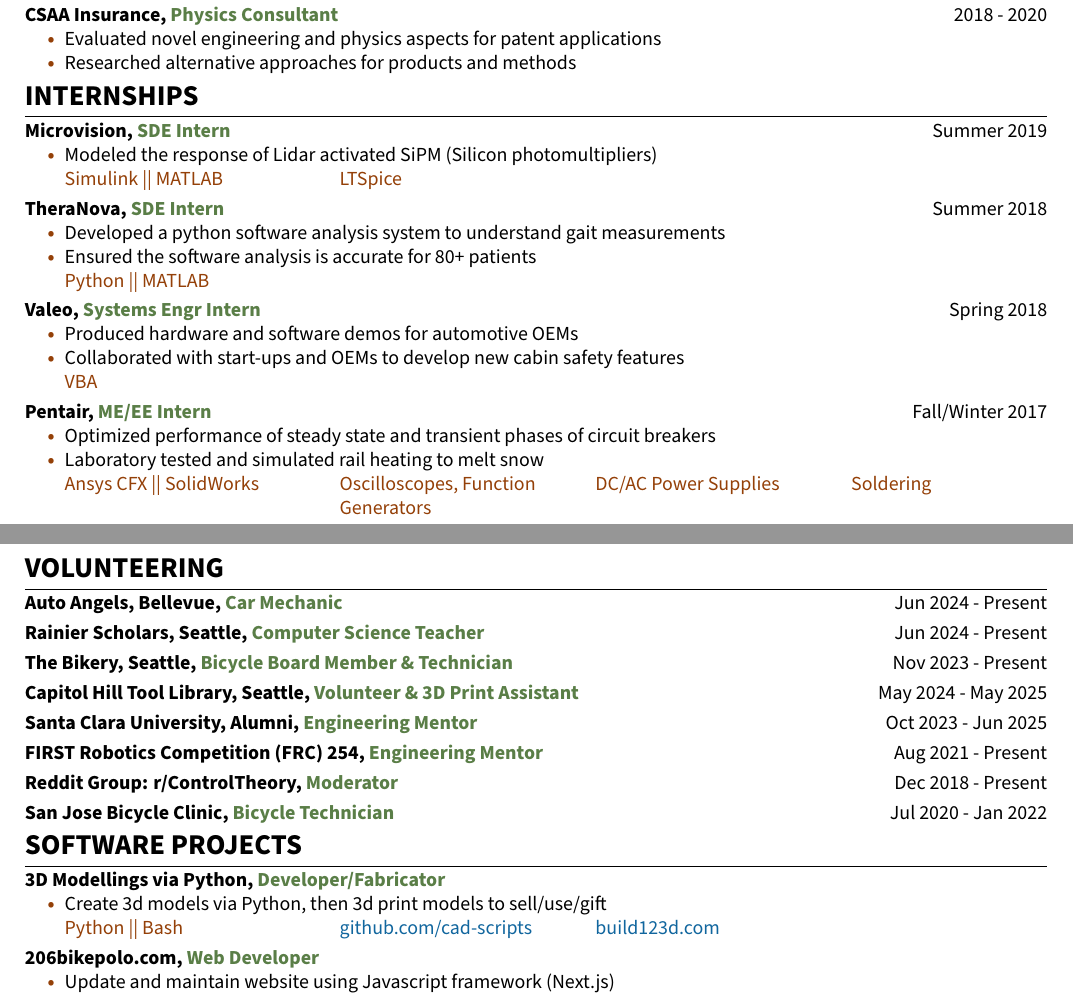
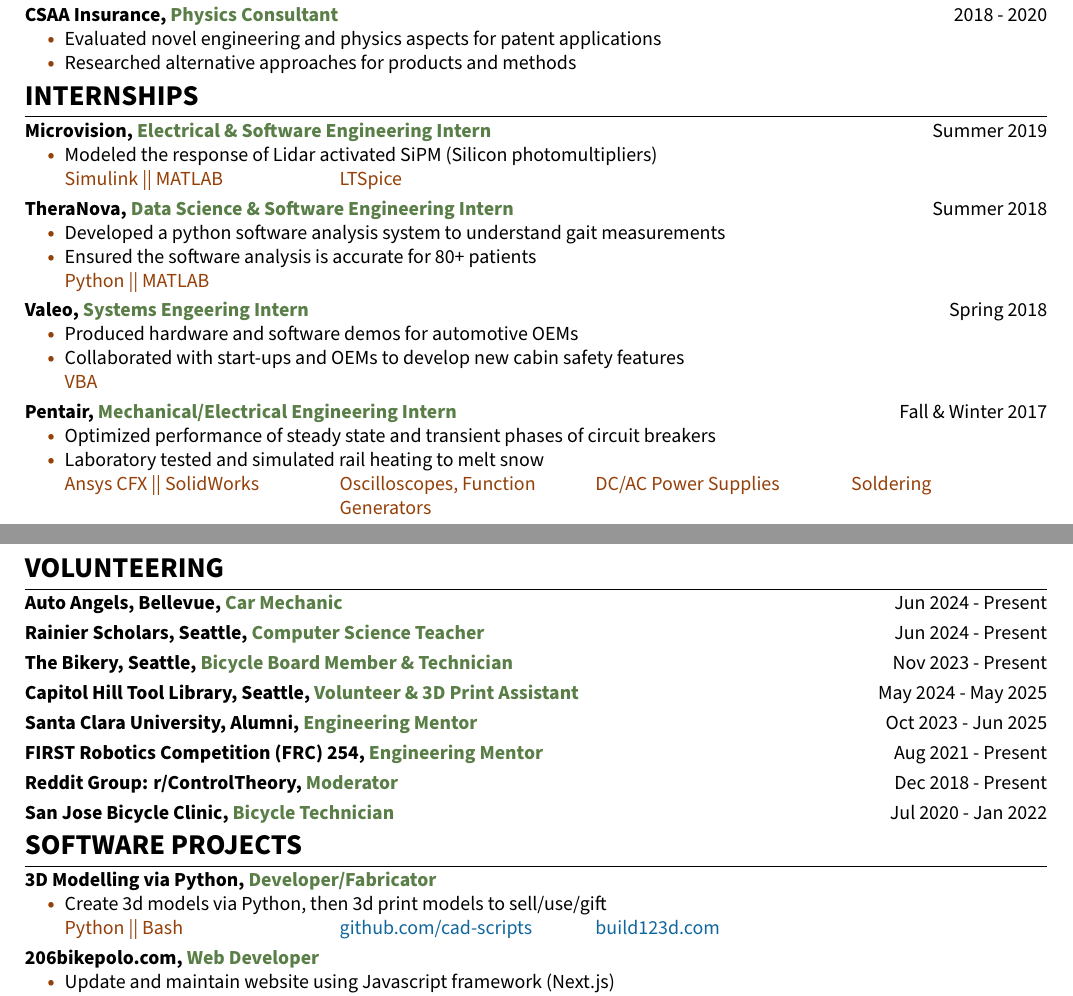
Before and after one commit to ab12gu/personal-resume, a LaTeX document (document.tex, which reads content/internships.tex, content/software-projects.tex): two parts of pages 2 and 3 of 3, joined at a grey line, cut so that both start at the same text. Compiled offline with XeLaTeX; a missing font is replaced by an installed copy or a similar font.

Commit message:
Expand out intership roles

```diff
--- a/content/internships.tex
+++ b/content/internships.tex
@@ -8,7 +8,7 @@
 % Microvision
 %%%%%%%%%%%%%%%%%%%%%%%%%%%%%%%%%%%%%%%%%%%%%%%%%%%%%%%%%%%%%%%%%%%%%%%%%%%%%
 
-\subtitle{Microvision}{SDE Intern}{Summer 2019}
+\subtitle{Microvision}{Electrical \& Software Engineering Intern}{Summer 2019}
 
 \begin{itemize}
     \item Modeled the response of Lidar activated SiPM (Silicon photomultipliers)
@@ -21,7 +21,7 @@
 % TheraNova
 %%%%%%%%%%%%%%%%%%%%%%%%%%%%%%%%%%%%%%%%%%%%%%%%%%%%%%%%%%%%%%%%%%%%%%%%%%%%
 
-\subtitle{TheraNova}{SDE Intern}{Summer 2018}
+\subtitle{TheraNova}{Data Science \& Software Engineering Intern}{Summer 2018}
 
 \begin{itemize}
     \item Developed a python software analysis system to understand gait measurements
@@ -35,7 +35,7 @@
 % Valeo
 %%%%%%%%%%%%%%%%%%%%%%%%%%%%%%%%%%%%%%%%%%%%%%%%%%%%%%%%%%%%%%%%%%%%%%%%%%%%
 
-\subtitle{Valeo}{Systems Engr Intern}{Spring 2018}
+\subtitle{Valeo}{Systems Engeering Intern}{Spring 2018}
 
 \begin{itemize}
     \item Produced hardware and software demos for automotive OEMs
@@ -49,7 +49,7 @@
 % Pentair
 %%%%%%%%%%%%%%%%%%%%%%%%%%%%%%%%%%%%%%%%%%%%%%%%%%%%%%%%%%%%%%%%%%%%%%%%%%%%%
 
-\subtitle{Pentair}{ME/EE Intern}{Fall/Winter 2017}
+\subtitle{Pentair}{Mechanical/Electrical Engineering Intern}{Fall \& Winter 2017}
 
 \begin{itemize}
     \item Optimized performance of steady state and transient phases of circuit breakers
--- a/content/software-projects.tex
+++ b/content/software-projects.tex
@@ -8,7 +8,7 @@
 % 3D Models via Python
 %%%%%%%%%%%%%%%%%%%%%%%%%%%%%%%%%%%%%%%%%%%%%%%%%%%%%%%%%%%%%%%%%%%%%%%%%%%%
 
-\subtitle{3D Modellings via Python}{Developer/Fabricator}{}
+\subtitle{3D Modelling via Python}{Developer/Fabricator}{}
 \begin{itemize}
     \item Create 3d models via Python, then 3d print models to sell/use/gift
     \skills{Python || Bash}{\href{https://github.com/ab12gu/cad-scripts}{github.com/cad-scripts}}{\href{https://build123d.readthedocs.io/en/latest/}{build123d.com}}{}
```
Also changed, not shown: content/internships.tex (4 more changed lines).
